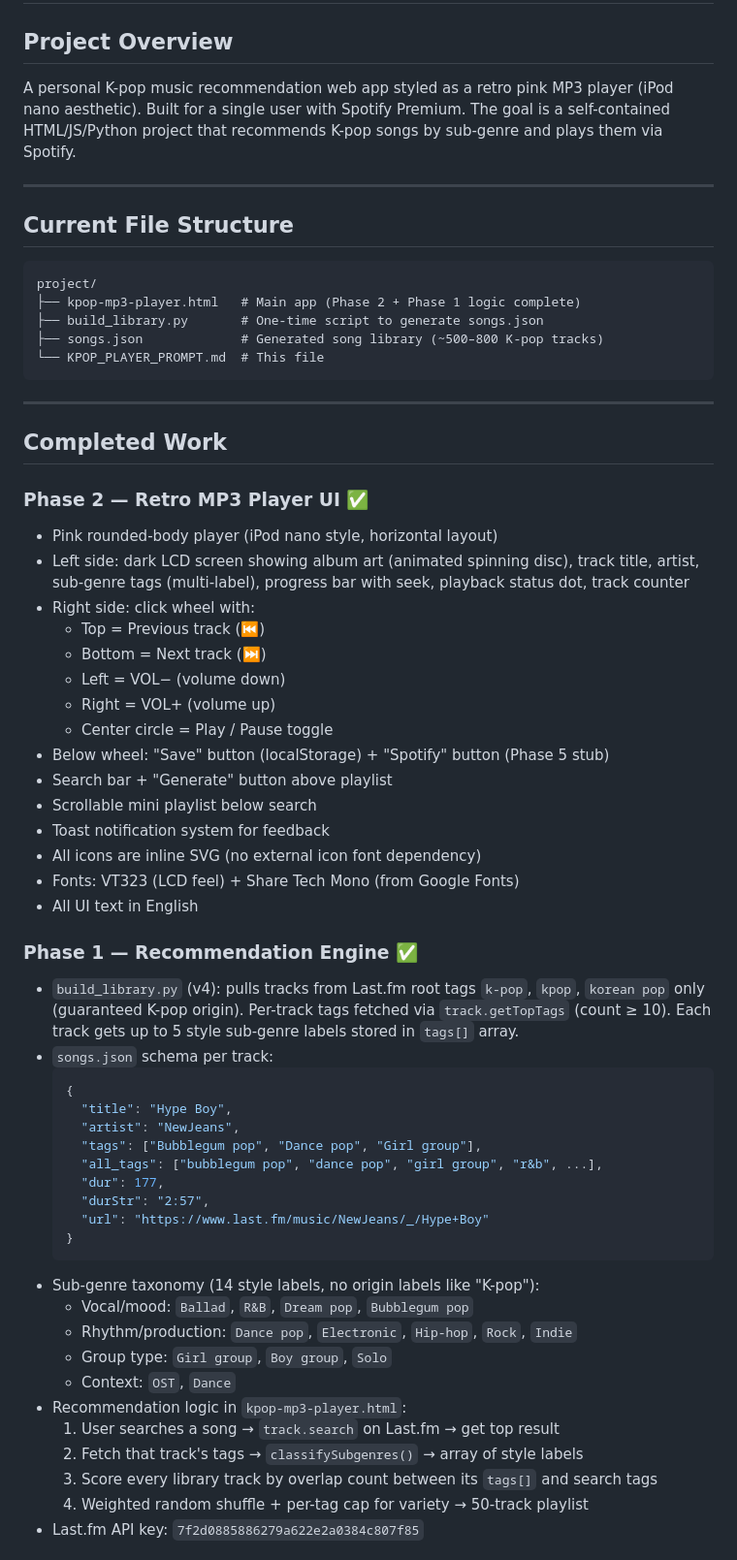
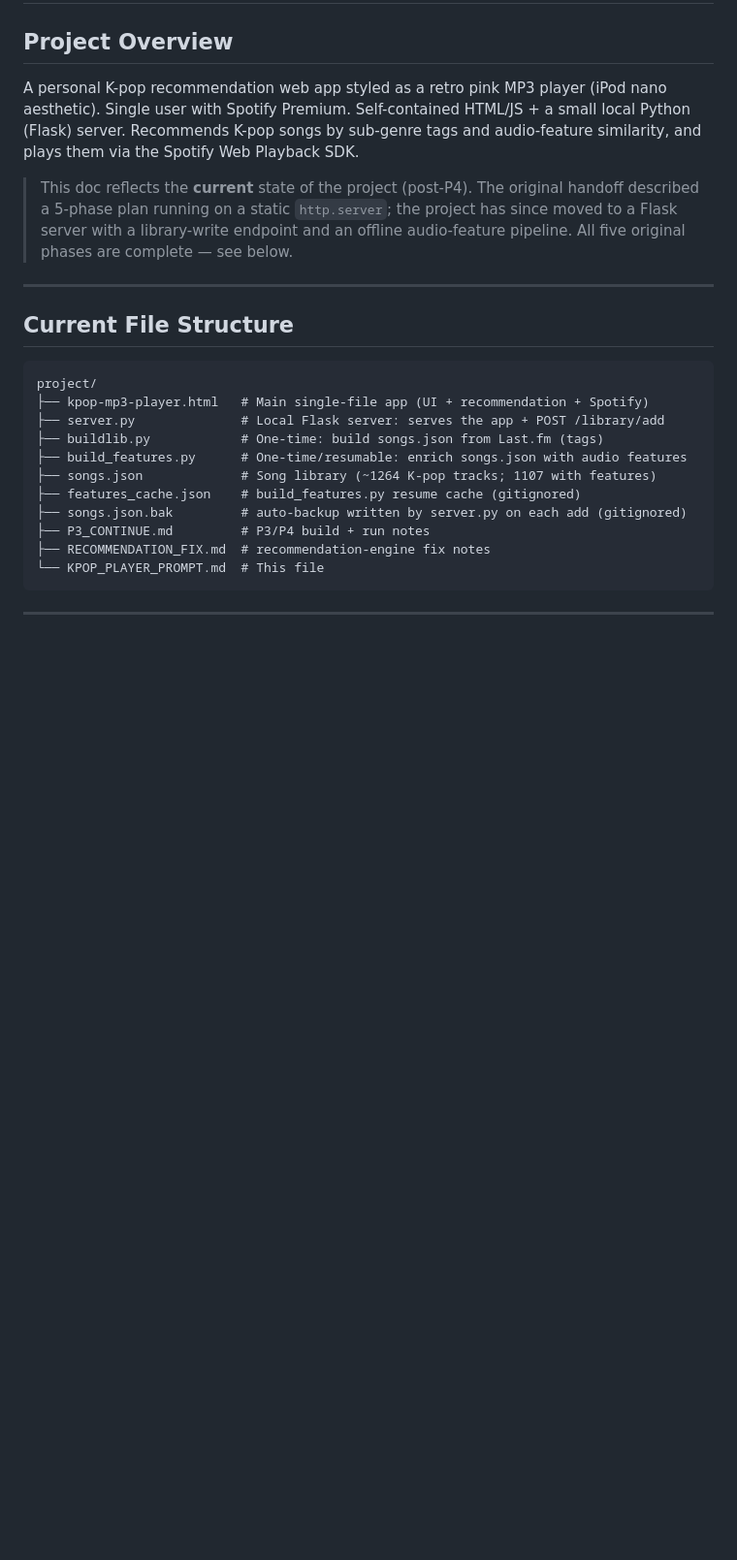
Before and after one commit to snuuym/kpop-rec, a Markdown page: KPOP_PLAYER_PROMPT.md, the part around one of its changes. Shown at 97% size. GitHub-like rendering; blank space fills up the shorter version.

````diff
--- a/KPOP_PLAYER_PROMPT.md
+++ b/KPOP_PLAYER_PROMPT.md
@@ -1,63 +1,32 @@
 # K-Pop Retro MP3 Player — Project Handoff for Claude Code
 
 ## Project Overview
-A personal K-pop music recommendation web app styled as a retro pink MP3 player (iPod nano aesthetic). Built for a single user with Spotify Premium. The goal is a self-contained HTML/JS/Python project that recommends K-pop songs by sub-genre and plays them via Spotify.
+A personal K-pop recommendation web app styled as a retro pink MP3 player (iPod
+nano aesthetic). Single user with Spotify Premium. Self-contained HTML/JS + a
+small local Python (Flask) server. Recommends K-pop songs by sub-genre tags and
+audio-feature similarity, and plays them via the Spotify Web Playback SDK.
+
+> This doc reflects the **current** state of the project (post-P4). The original
+> handoff described a 5-phase plan running on a static `http.server`; the project
+> has since moved to a Flask server with a library-write endpoint and an offline
+> audio-feature pipeline. All five original phases are complete — see below.
 
 ---
 
 ## Current File Structure
 ```
 project/
-├── kpop-mp3-player.html   # Main app (Phase 2 + Phase 1 logic complete)
-├── build_library.py       # One-time script to generate songs.json
-├── songs.json             # Generated song library (~500–800 K-pop tracks)
+├── kpop-mp3-player.html   # Main single-file app (UI + recommendation + Spotify)
+├── server.py              # Local Flask server: serves the app + POST /library/add
+├── buildlib.py            # One-time: build songs.json from Last.fm (tags)
+├── build_features.py      # One-time/resumable: enrich songs.json with audio features
+├── songs.json             # Song library (~1264 K-pop tracks; 1107 with features)
+├── features_cache.json    # build_features.py resume cache (gitignored)
+├── songs.json.bak         # auto-backup written by server.py on each add (gitignored)
+├── P3_CONTINUE.md         # P3/P4 build + run notes
+├── RECOMMENDATION_FIX.md  # recommendation-engine fix notes
 └── KPOP_PLAYER_PROMPT.md  # This file
 ```
 
 ---
 
-## Completed Work
-
-### Phase 2 — Retro MP3 Player UI ✅
-- Pink rounded-body player (iPod nano style, horizontal layout)
-- Left side: dark LCD screen showing album art (animated spinning disc), track title, artist, sub-genre tags (multi-label), progress bar with seek, playback status dot, track counter
-- Right side: click wheel with:
-  - Top = Previous track (⏮)
-  - Bottom = Next track (⏭)
-  - Left = VOL− (volume down)
-  - Right = VOL+ (volume up)
-  - Center circle = Play / Pause toggle
-- Below wheel: "Save" button (localStorage) + "Spotify" button (Phase 5 stub)
-- Search bar + "Generate" button above playlist
-- Scrollable mini playlist below search
-- Toast notification system for feedback
-- All icons are inline SVG (no external icon font dependency)
-- Fonts: VT323 (LCD feel) + Share Tech Mono (from Google Fonts)
-- All UI text in English
-
-### Phase 1 — Recommendation Engine ✅
-- `build_library.py` (v4): pulls tracks from Last.fm root tags `k-pop`, `kpop`, `korean pop` only (guaranteed K-pop origin). Per-track tags fetched via `track.getTopTags` (count ≥ 10). Each track gets up to 5 style sub-genre labels stored in `tags[]` array.
-- `songs.json` schema per track:
-  ```json
-  {
-    "title": "Hype Boy",
-    "artist": "NewJeans",
-    "tags": ["Bubblegum pop", "Dance pop", "Girl group"],
-    "all_tags": ["bubblegum pop", "dance pop", "girl group", "r&b", ...],
-    "dur": 177,
-    "durStr": "2:57",
-    "url": "https://www.last.fm/music/NewJeans/_/Hype+Boy"
-  }
-  ```
-- Sub-genre taxonomy (14 style labels, no origin labels like "K-pop"):
-  - Vocal/mood: `Ballad`, `R&B`, `Dream pop`, `Bubblegum pop`
-  - Rhythm/production: `Dance pop`, `Electronic`, `Hip-hop`, `Rock`, `Indie`
-  - Group type: `Girl group`, `Boy group`, `Solo`
-  - Context: `OST`, `Dance`
-- Recommendation logic in `kpop-mp3-player.html`:
-  1. User searches a song → `track.search` on Last.fm → get top result
-  2. Fetch that track's tags → `classifySubgenres()` → array of style labels
-  3. Score every library track by overlap count between its `tags[]` and search tags
-  4. Weighted random shuffle + per-tag cap for variety → 50-track playlist
-- Last.fm API key: `7f2d0885886279a622e2a0384c807f85`
-
````
Also changed, not shown: other parts of KPOP_PLAYER_PROMPT.md (+85 -96 lines).
